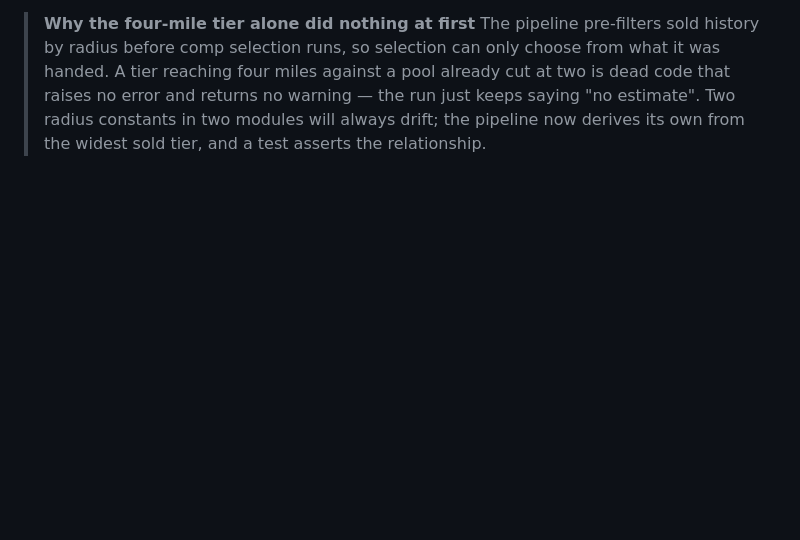
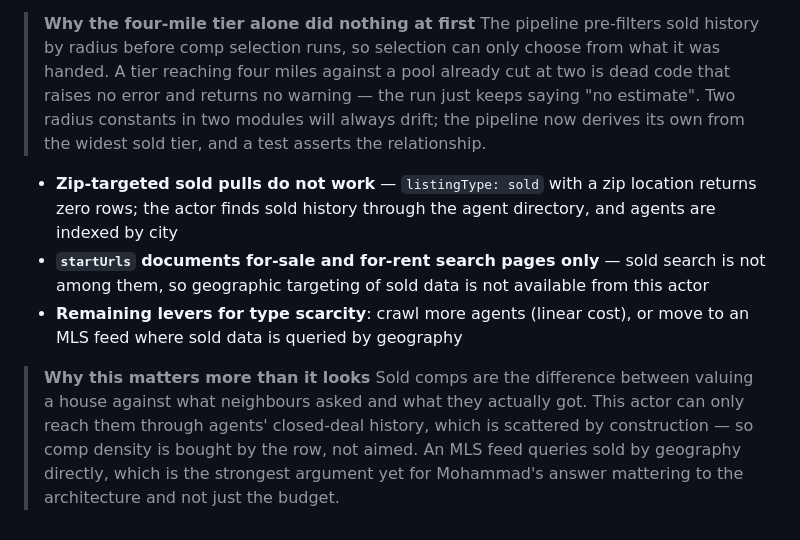
Before and after one commit to JesseHenson/har-smart-search, a Markdown page: docs/har-smart-search-spec.md, the part around the change. Rendered like a GitHub page; blank space fills up the shorter version.

Commit message:
docs(spec): record that zip-targeted sold pulls are unavailable
listingType sold with a zip location returns zero rows, and the actor's
startUrls support covers for-sale and for-rent search pages only. Sold
history reaches us through the agent directory, which is indexed by
city, so sold comps cannot be aimed geographically from this source.

Co-Authored-By: Claude Opus 5 <noreply@anthropic.com>

```diff
--- a/docs/har-smart-search-spec.md
+++ b/docs/har-smart-search-spec.md
@@ -186,3 +186,14 @@
 > cut at two is dead code that raises no error and returns no warning — the run just keeps
 > saying "no estimate". Two radius constants in two modules will always drift; the pipeline
 > now derives its own from the widest sold tier, and a test asserts the relationship.
+
+- **Zip-targeted sold pulls do not work** — `listingType: sold` with a zip location returns zero rows; the actor finds sold history through the agent directory, and agents are indexed by city
+- **`startUrls` documents for-sale and for-rent search pages only** — sold search is not among them, so geographic targeting of sold data is not available from this actor
+- **Remaining levers for type scarcity**: crawl more agents (linear cost), or move to an MLS feed where sold data is queried by geography
+
+> **Why this matters more than it looks**
+> Sold comps are the difference between valuing a house against what neighbours asked and
+> what they actually got. This actor can only reach them through agents' closed-deal history,
+> which is scattered by construction — so comp density is bought by the row, not aimed. An
+> MLS feed queries sold by geography directly, which is the strongest argument yet for
+> Mohammad's answer mattering to the architecture and not just the budget.
```
